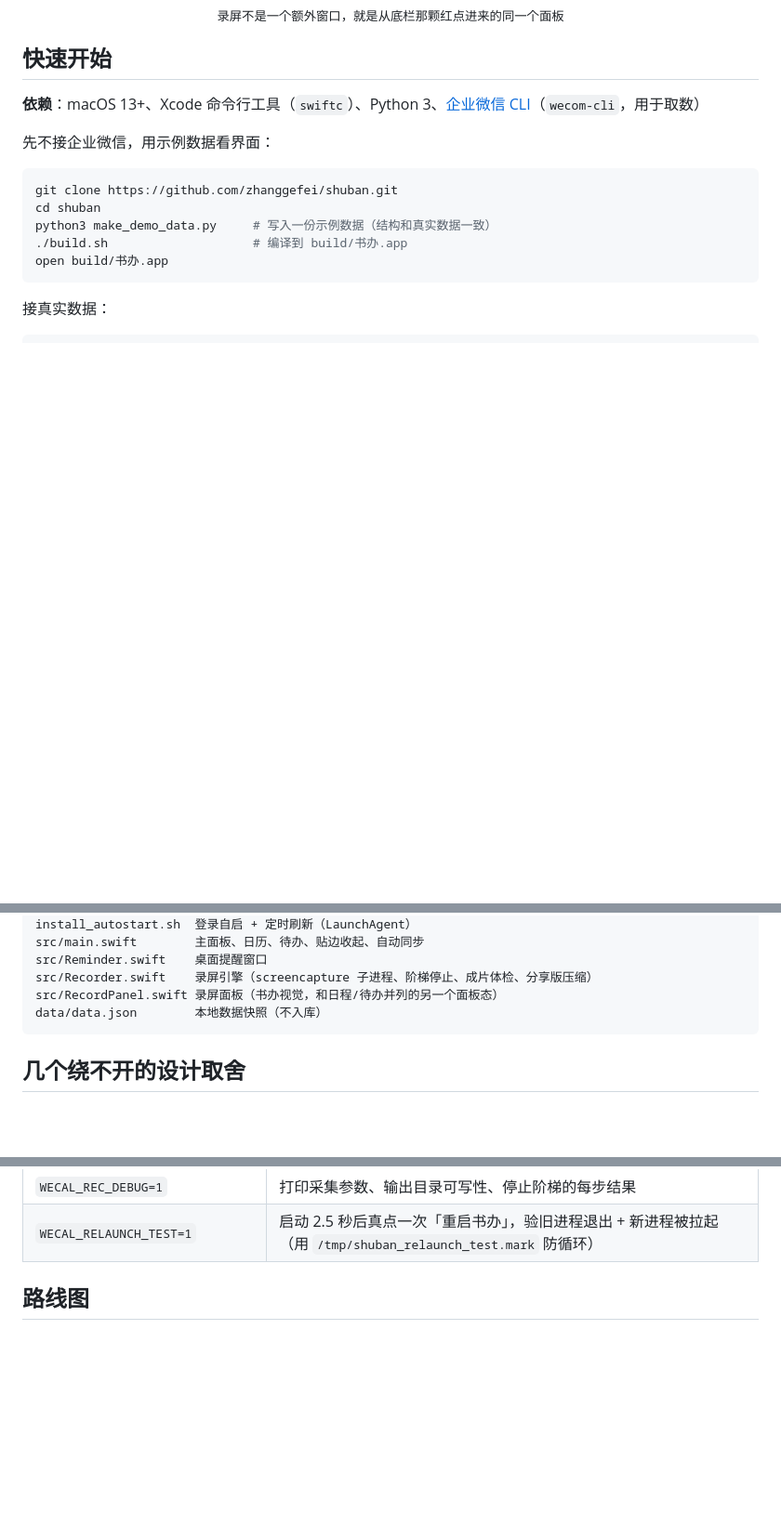
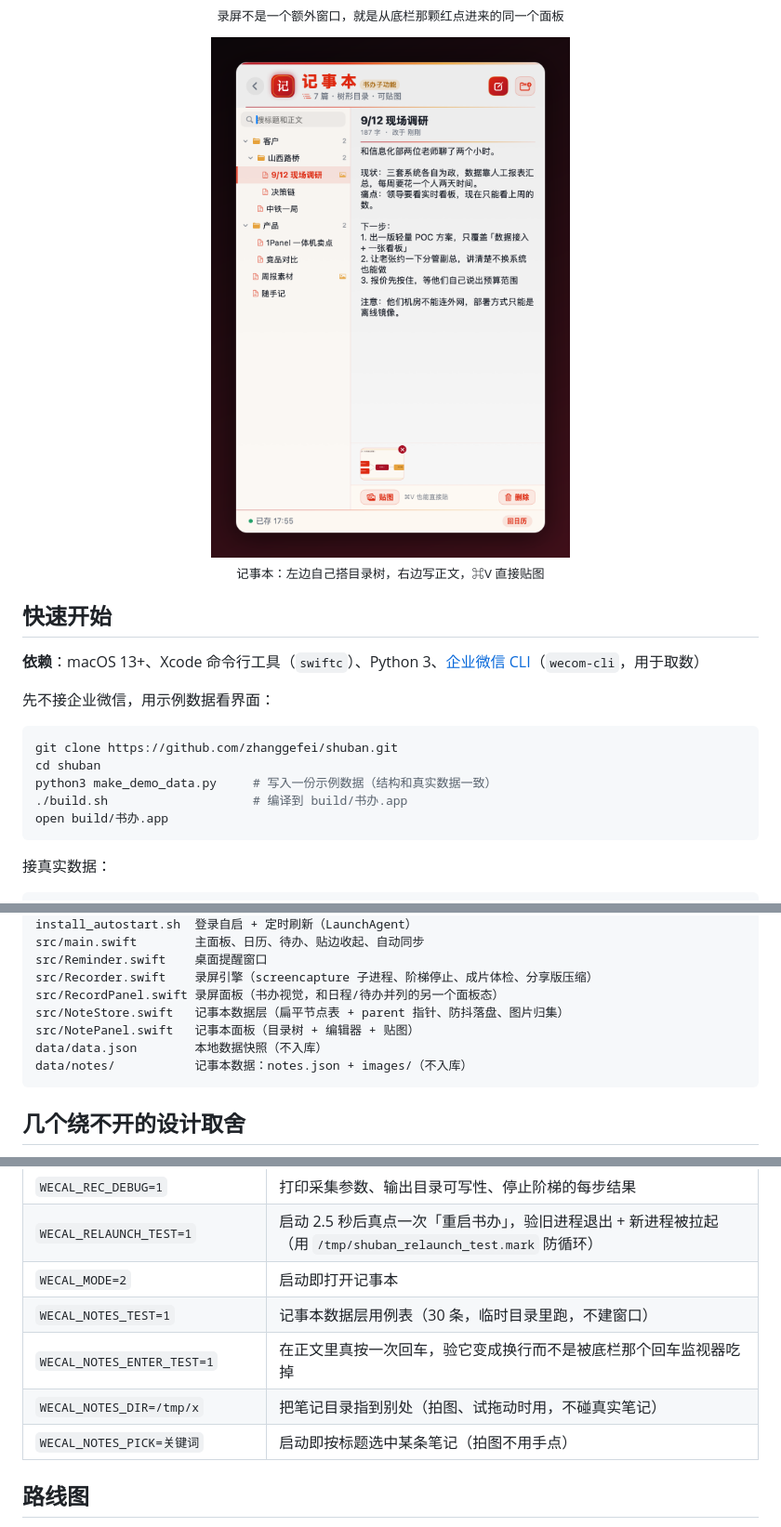
Before and after one commit to zhanggefei/shuban, a Markdown page: README.md, 3 parts joined by grey strips. Shown at 93% size. Rendered like a GitHub page; pictures changed too: docs/screenshots/notes.png (added); blank space fills up the shorter version.

````diff
--- a/README.md
+++ b/README.md
@@ -49,6 +51,14 @@
 <img src="docs/screenshots/rec.png" width="52%" alt="录屏面板" />
 
 <sub>录屏不是一个额外窗口，就是从底栏那颗红点进来的同一个面板</sub>
+
+</div>
+
+<div align="center">
+
+<img src="docs/screenshots/notes.png" width="52%" alt="记事本面板" />
+
+<sub>记事本：左边自己搭目录树，右边写正文，⌘V 直接贴图</sub>
 
 </div>
 
@@ -96,7 +106,10 @@ src/main.swift        主面板、日历、待办、贴边收起、自动同步
 src/Reminder.swift    桌面提醒窗口
 src/Recorder.swift    录屏引擎（screencapture 子进程、阶梯停止、成片体检、分享版压缩）
 src/RecordPanel.swift 录屏面板（书办视觉，和日程/待办并列的另一个面板态）
+src/NoteStore.swift   记事本数据层（扁平节点表 + parent 指针、防抖落盘、图片归集）
+src/NotePanel.swift   记事本面板（目录树 + 编辑器 + 贴图）
 data/data.json        本地数据快照（不入库）
+data/notes/           记事本数据：notes.json + images/（不入库）
 ```
 
 ## 几个绕不开的设计取舍
@@ -151,6 +167,11 @@ data/data.json        本地数据快照（不入库）
 | `WECAL_REC_SHOW=1` | 对照用：录制期间把面板切回可被采集，它**应该**出现在成片里 |
 | `WECAL_REC_DEBUG=1` | 打印采集参数、输出目录可写性、停止阶梯的每步结果 |
 | `WECAL_RELAUNCH_TEST=1` | 启动 2.5 秒后真点一次「重启书办」，验旧进程退出 + 新进程被拉起（用 `/tmp/shuban_relaunch_test.mark` 防循环） |
+| `WECAL_MODE=2` | 启动即打开记事本 |
+| `WECAL_NOTES_TEST=1` | 记事本数据层用例表（30 条，临时目录里跑，不建窗口） |
+| `WECAL_NOTES_ENTER_TEST=1` | 在正文里真按一次回车，验它变成换行而不是被底栏那个回车监视器吃掉 |
+| `WECAL_NOTES_DIR=/tmp/x` | 把笔记目录指到别处（拍图、试拖动时用，不碰真实笔记） |
+| `WECAL_NOTES_PICK=关键词` | 启动即按标题选中某条笔记（拍图不用手点） |
 
 ## 路线图
 
````
Also changed, not shown: other parts of README.md (+6 -1 lines), CHANGELOG.md (+37 -0 lines), 4 other files.
